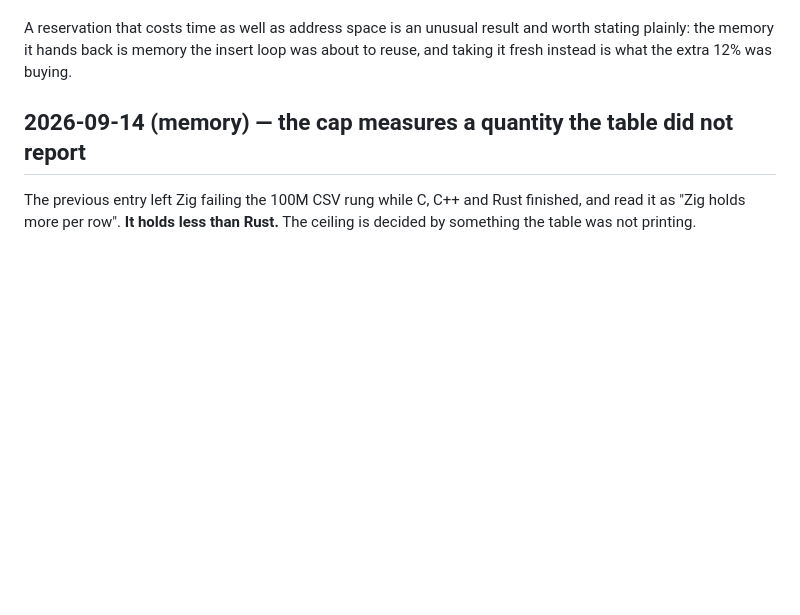
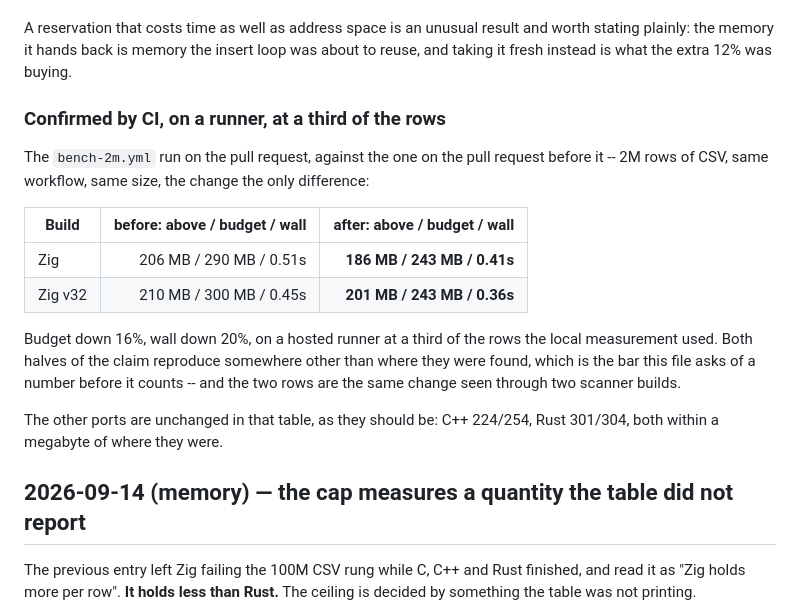
Before and after one commit to andrey-usa/csvdiff, a Markdown page: BENCHMARKS.md, the part around the change. GitHub-like rendering; blank space fills up the shorter version.

Commit message:
Record the CI confirmation of the Zig index change
The bench-2m run on #73, against the one on #72 -- same workflow, same 2M
size, the change the only difference between them:

  | Build   | before              | after                |
  | Zig     | 206/290 MB, 0.51s   | 186/243 MB, 0.41s    |
  | Zig v32 | 210/300 MB, 0.45s   | 201/243 MB, 0.36s    |

Budget down 16%, wall down 20%, on a hosted runner at a third of the rows
the local measurement used. Both halves of the claim reproduce away from
where they were found, which is what this file asks of a number before it
counts. The other three ports are within a megabyte of where they were, as
they should be.

Co-Authored-By: Claude Opus 5 <noreply@anthropic.com>
Claude-Session: https://claude.ai/code/session_01G7yCumREkeTMErwYBuQCDU

```diff
--- a/BENCHMARKS.md
+++ b/BENCHMARKS.md
@@ -197,6 +197,25 @@ port's own tests pass and the counts match C, C++ and Rust on the same 6M pair.
 A reservation that costs time as well as address space is an unusual result and
 worth stating plainly: the memory it hands back is memory the insert loop was
 about to reuse, and taking it fresh instead is what the extra 12% was buying.
+
+### Confirmed by CI, on a runner, at a third of the rows
+
+The `bench-2m.yml` run on the pull request, against the one on the pull request
+before it -- 2M rows of CSV, same workflow, same size, the change the only
+difference:
+
+| Build | before: above / budget / wall | after: above / budget / wall |
+|-------|------------------------------:|-----------------------------:|
+| Zig     | 206 MB / 290 MB / 0.51s | **186 MB / 243 MB / 0.41s** |
+| Zig v32 | 210 MB / 300 MB / 0.45s | **201 MB / 243 MB / 0.36s** |
+
+Budget down 16%, wall down 20%, on a hosted runner at a third of the rows the
+local measurement used. Both halves of the claim reproduce somewhere other than
+where they were found, which is the bar this file asks of a number before it
+counts -- and the two rows are the same change seen through two scanner builds.
+
+The other ports are unchanged in that table, as they should be: C++ 224/254,
+Rust 301/304, both within a megabyte of where they were.
 
 ## 2026-09-14 (memory) — the cap measures a quantity the table did not report
 
```
